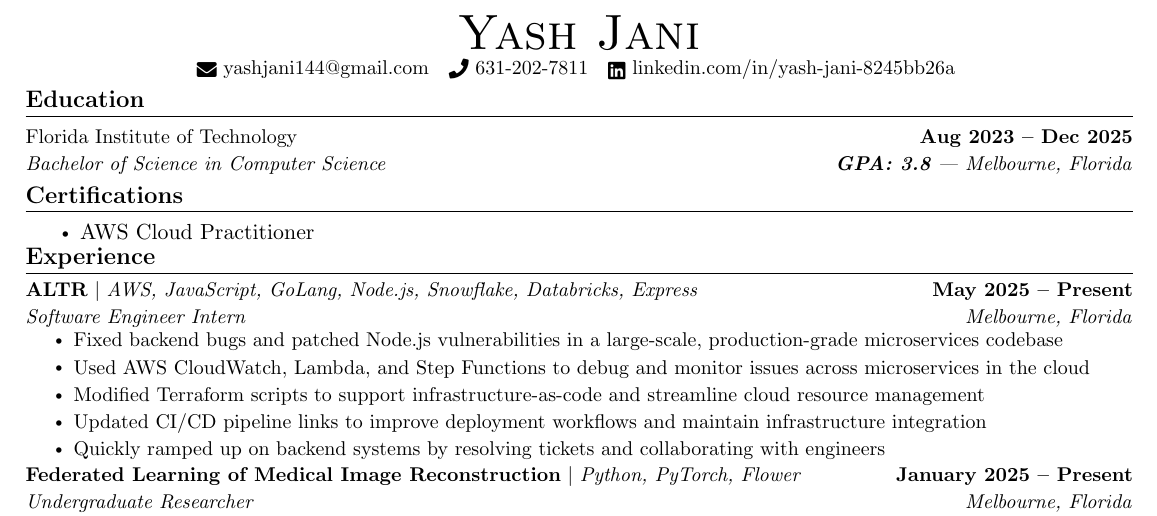
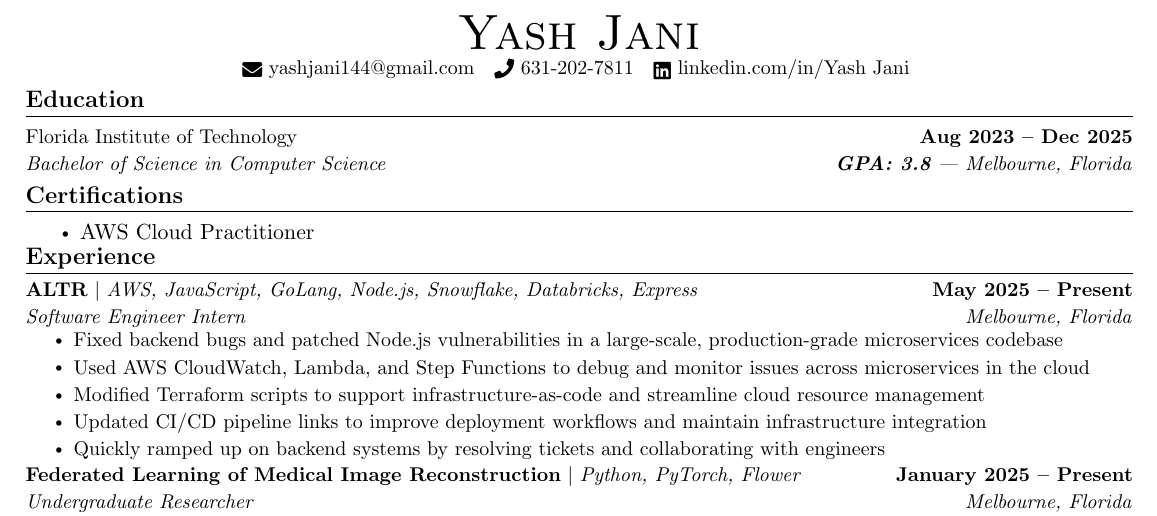
Before and after one commit to YashedP/Resume-Version-History, a LaTeX CV (Yash Resume.tex): part of the page, cut so that both start at the same text. Compiled offline with pdfLaTeX.

Commit message:
Update resume with new contact information

```diff
--- a/Yash Resume.tex
+++ b/Yash Resume.tex
@@ -130,7 +124,7 @@
     \small
     \raisebox{-0.2\height}{\faEnvelope}~\href{mailto:yashjani144@gmail.com}{yashjani144@gmail.com} ~
     \raisebox{-0.1\height}{\faPhone}~\href{tel:6312027811}{631-202-7811} ~
-    \raisebox{-0.2\height}{\faLinkedin}~\href{https://www.linkedin.com/in/yash-jani-8245bb26a/}{linkedin.com/in/yash-jani-8245bb26a}
+    \raisebox{-0.2\height}{\faLinkedin}~\href{https://www.linkedin.com/in/yash-jani-8245bb26a/}{linkedin.com/in/Yash Jani}
             % \href{https://github.com/YashedP}{\raisebox{-0.2\height}\faGithub\ \underline{github.com/YashedP}}
     \vspace{-10pt}
 \end{center}
```
Also changed, not shown: Yash Resume.tex (6 more changed lines).
